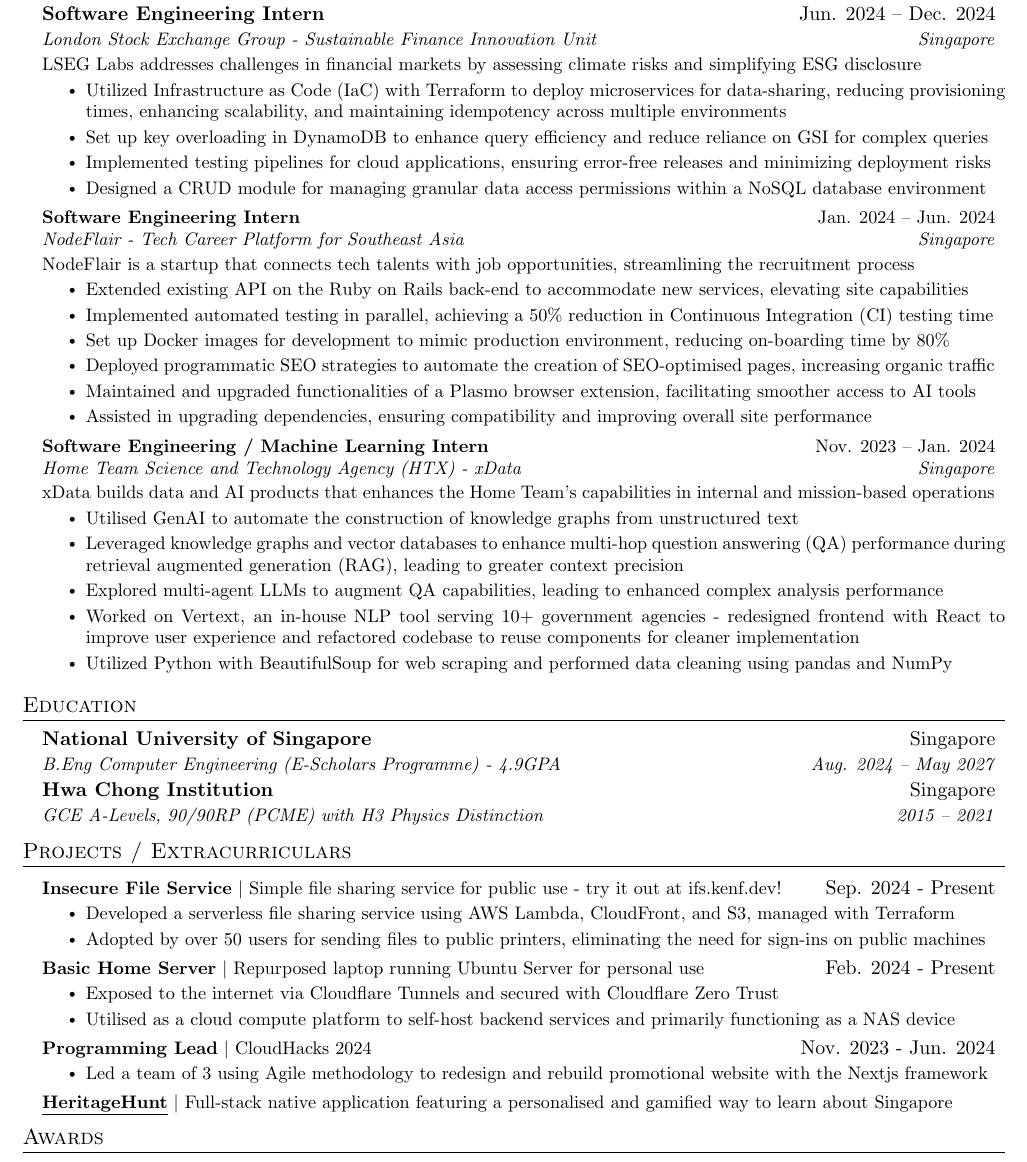
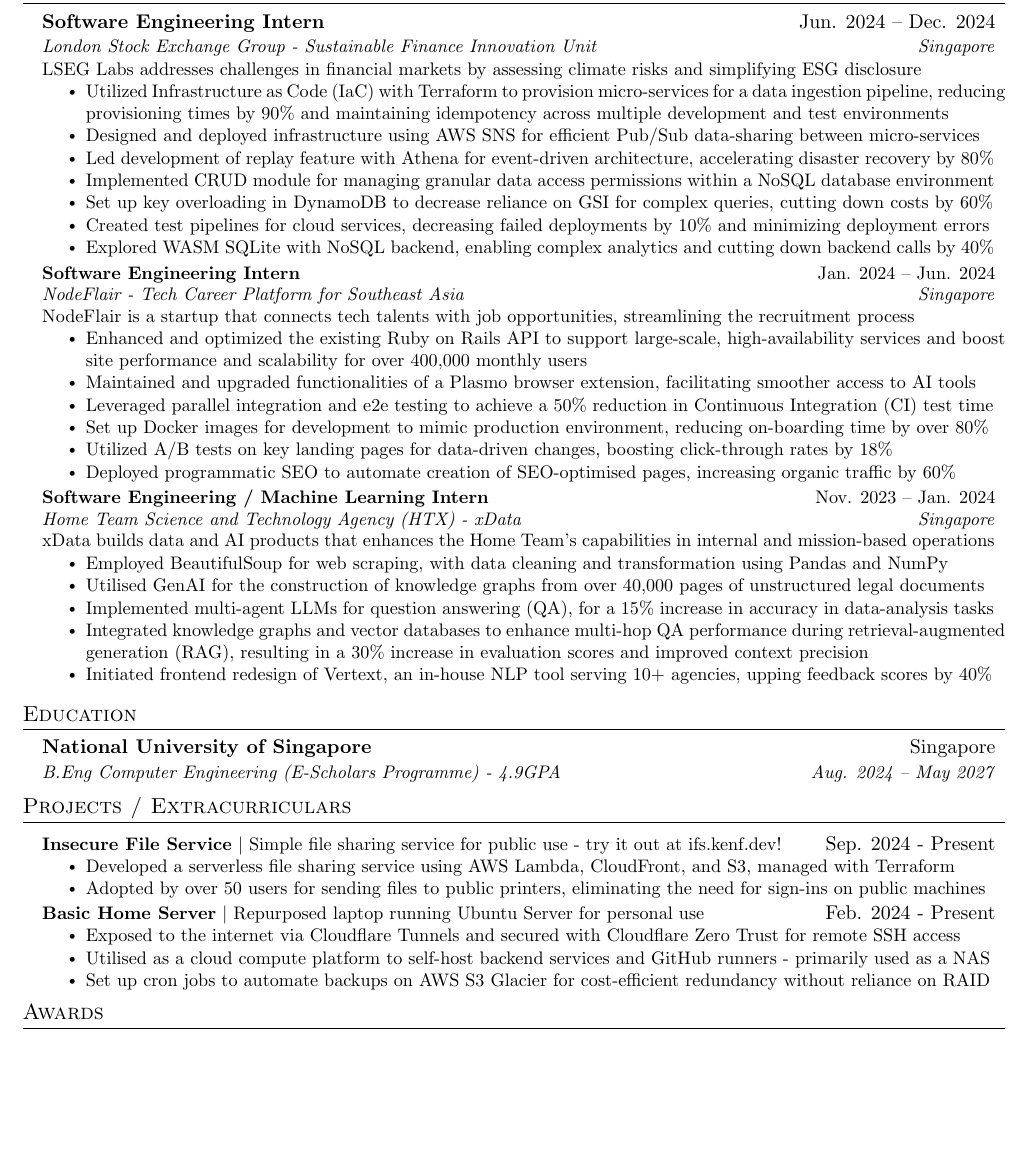
Before and after one commit to duckyfuz/resumes, a LaTeX CV (kennethgao_resume.tex): part of page 1 of 2 before the commit and part of the page after it, cut so that both start at the same text, the shorter picture padded with empty space. Compiled offline with pdfLaTeX.

Commit message:
overhaul of all sections

```diff
--- a/kennethgao_resume.tex
+++ b/kennethgao_resume.tex
@@ -21,36 +21,36 @@
       {London Stock Exchange Group - Sustainable Finance Innovation Unit}{Singapore}
       \resumeDescription{LSEG Labs addresses challenges in financial markets by assessing climate risks and simplifying ESG disclosure}
       \resumeItemListStart
-        % \resumeItem{Engineered a microservices architecture to enhance scalability and reduce overhead costs from test environments}
-        \resumeItem{Utilized Infrastructure as Code (IaC) with Terraform to deploy microservices for data-sharing, reducing provisioning times, enhancing scalability, and maintaining idempotency across multiple environments}       \resumeItem{Set up key overloading in DynamoDB to enhance query efficiency and reduce reliance on GSI for complex queries}
-        \resumeItem{Implemented testing pipelines for cloud applications, ensuring error-free releases and minimizing deployment risks}
-        \resumeItem{Designed a CRUD module for managing granular data access permissions within a NoSQL database environment}
+        \resumeItem{Utilized Infrastructure as Code (IaC) with Terraform to provision micro-services for a data ingestion pipeline, reducing provisioning times by 90\% and maintaining idempotency across multiple development and test environments}
+        \resumeItem{Designed and deployed infrastructure using AWS SNS for efficient Pub/Sub data-sharing between micro-services}
+        \resumeItem{Led development of replay feature with Athena for event-driven architecture, accelerating disaster recovery by 80\%}
+        \resumeItem{Implemented CRUD module for managing granular data access permissions within a NoSQL database environment}
+        \resumeItem{Set up key overloading in DynamoDB to decrease reliance on GSI for complex queries, cutting down costs by 60\%}
+        \resumeItem{Created test pipelines for cloud services, decreasing failed deployments by 10\% and minimizing deployment errors}
+        \resumeItem{Explored WASM SQLite with NoSQL backend, enabling complex analytics and cutting down backend calls by 40\%}
       \resumeItemListEnd
     \resumeSubheading
       {Software Engineering Intern}{Jan. 2024 -- Jun. 2024}
       {NodeFlair - Tech Career Platform for Southeast Asia}{Singapore}
       \resumeDescription{NodeFlair is a startup that connects tech talents with job opportunities, streamlining the recruitment process}
       \resumeItemListStart
-        \resumeItem{Extended existing API on the Ruby on Rails back-end to accommodate new services, elevating site capabilities}
-        \resumeItem{Implemented automated testing in parallel, achieving a 50\% reduction in Continuous Integration (CI) testing time}
-        \resumeItem{Set up Docker images for development to mimic production environment, reducing on-boarding time by 80\%}
-        \resumeItem{Deployed programmatic SEO strategies to automate the creation of SEO-optimised pages, increasing organic traffic}
-        % \resumeItem{Utilized A/B tests on key landing pages, leading to data-driven changes that boosted click-through rates by 18\%}
+        \resumeItem{Enhanced and optimized the existing Ruby on Rails API to support large-scale, high-availability services and boost site performance and scalability for over 400,000 monthly users}
         \resumeItem{Maintained and upgraded functionalities of a Plasmo browser extension, facilitating smoother access to AI tools}
-        \resumeItem{Assisted in upgrading dependencies, ensuring compatibility and improving overall site performance}
-        % \resumeItem{Collaborated with product managers and designers to translate requirements into technical specifications, ensuring timely and successful project deliveries}
-      \resumeItemListEnd
+        \resumeItem{Leveraged parallel integration and e2e testing to achieve a 50\% reduction in Continuous Integration (CI) test time}
+        \resumeItem{Set up Docker images for development to mimic production environment, reducing on-boarding time by over 80\%}
+        \resumeItem{Utilized A/B tests on key landing pages for data-driven changes, boosting click-through rates by 18\%}
+        \resumeItem{Deployed programmatic SEO to automate creation of SEO-optimised pages, increasing organic traffic by 60\%}
+     \resumeItemListEnd
     \resumeSubheading
       {Software Engineering / Machine Learning Intern}{Nov. 2023 -- Jan. 2024}
       {Home Team Science and Technology Agency (HTX) - xData}{Singapore}
       \resumeDescription{xData builds data and AI products that enhances the Home Team's capabilities in internal and mission-based operations}
       \resumeItemListStart
-        \resumeItem{Utilised GenAI to automate the construction of knowledge graphs from unstructured text}
-        \resumeItem{Leveraged knowledge graphs and vector databases to enhance multi-hop question answering (QA) performance during retrieval augmented generation (RAG), leading to greater context precision}
-        \resumeItem{Explored multi-agent LLMs to augment QA capabilities, leading to enhanced complex analysis performance}
-        \resumeItem{Worked on Vertext, an in-house NLP tool serving 10+ government agencies - redesigned frontend with React to improve user experience and refactored codebase to reuse components for cleaner implementation}
-        % TODO: show impact, emphasis on development times & ease of maintainance
-        \resumeItem{Utilized Python with BeautifulSoup for web scraping and performed data cleaning using pandas and NumPy}
+        \resumeItem{Employed BeautifulSoup for web scraping, with data cleaning and transformation using Pandas and NumPy}
+        \resumeItem{Utilised GenAI for the construction of knowledge graphs from over 40,000 pages of unstructured legal documents}
+        \resumeItem{Implemented multi-agent LLMs for question answering (QA), for a 15\% increase in accuracy in data-analysis tasks}
+        \resumeItem{Integrated knowledge graphs and vector databases to enhance multi-hop QA performance during retrieval-augmented generation (RAG), resulting in a 30\% increase in evaluation scores and improved context precision}
+        \resumeItem{Initiated frontend redesign of Vertext, an in-house NLP tool serving 10+ agencies, upping feedback scores by 40\%}
       \resumeItemListEnd
   \resumeSubHeadingListEnd
 
@@ -61,9 +61,9 @@
     \resumeSubheading
       {National University of Singapore}{Singapore}
       {B.Eng Computer Engineering (E-Scholars Programme) - 4.9GPA}{Aug. 2024 -- May 2027}
-    \resumeSubheading
-      {Hwa Chong Institution}{Singapore}
-      {GCE A-Levels, 90/90RP (PCME) with H3 Physics Distinction}{2015 -- 2021}
+    % \resumeSubheading
+    %   {Hwa Chong Institution}{Singapore}
+    %   {GCE A-Levels, 90/90RP (PCME) with H3 Physics Distinction}{2015 -- 2021}
   \resumeSubHeadingListEnd
 
 
@@ -80,20 +80,21 @@
     \resumeProjectHeading
       {\textbf{Basic Home Server} $|$ Repurposed laptop running Ubuntu Server for personal use}{Feb. 2024 - Present}
       \resumeItemListStart
-        \resumeItem{Exposed to the internet via Cloudflare Tunnels and secured with Cloudflare Zero Trust}
-        \resumeItem{Utilised as a cloud compute platform to self-host backend services and primarily functioning as a NAS device}
-      \resumeItemListEnd
-    \reduceSpace{4pt}
-    \resumeProjectHeading
-      {\textbf{Programming Lead} $|$ CloudHacks 2024}{Nov. 2023 - Jun. 2024}
-      \resumeItemListStart
-        \resumeItem{Led a team of 3 using Agile methodology to redesign and rebuild promotional website with the Nextjs framework}
+        \resumeItem{Exposed to the internet via Cloudflare Tunnels and secured with Cloudflare Zero Trust for remote SSH access}
+        \resumeItem{Utilised as a cloud compute platform to self-host backend services and GitHub runners - primarily used as a NAS}
+        \resumeItem{Set up cron jobs to automate backups on AWS S3 Glacier for cost-efficient redundancy without reliance on RAID}
       \resumeItemListEnd
     \reduceSpace{4pt}
     % \resumeProjectHeading
+    %   {\textbf{Programming Lead} $|$ CloudHacks 2024}{Nov. 2023 - Jun. 2024}
+    %   \resumeItemListStart
+    %     \resumeItem{Led a team of 3 using Agile methodology to redesign and rebuild promotional website with the Nextjs framework}
+    %   \resumeItemListEnd
+    % \reduceSpace{4pt}
+    % \resumeProjectHeading
     %   {\textbf{\href{https://github.com/duckyfuz/accountingReID-hacX2023}{\underline{AIded}}} $|$ Utilised VGG16 and YOLOv8 to detect anomalies in secure workplaces, accelerating the accounting process}{}
-    \resumeProjectHeading
-      {\textbf{\href{https://github.com/duckyfuz/heritageHunt-SplashAwards2023}{\underline{HeritageHunt}}} $|$ Full-stack native application featuring a personalised and gamified way to learn about Singapore}{}
+    % \resumeProjectHeading
+    %   {\textbf{\href{https://github.com/duckyfuz/heritageHunt-SplashAwards2023}{\underline{HeritageHunt}}} $|$ Full-stack native application featuring a personalised and gamified way to learn about Singapore}{}
     % \resumeProjectHeading
     %   {\textbf{\href{https://github.com/duckyfuz/soundBytes-cloudHacks2023}{\underline{SoundBytes}}} $|$ Full-stack web application for personalised news podcasts, built with OpenAI and Amazon Polly}{}
   \resumeSubHeadingListEnd
```
Also changed, not shown: kennethgao_resume.pdf.
